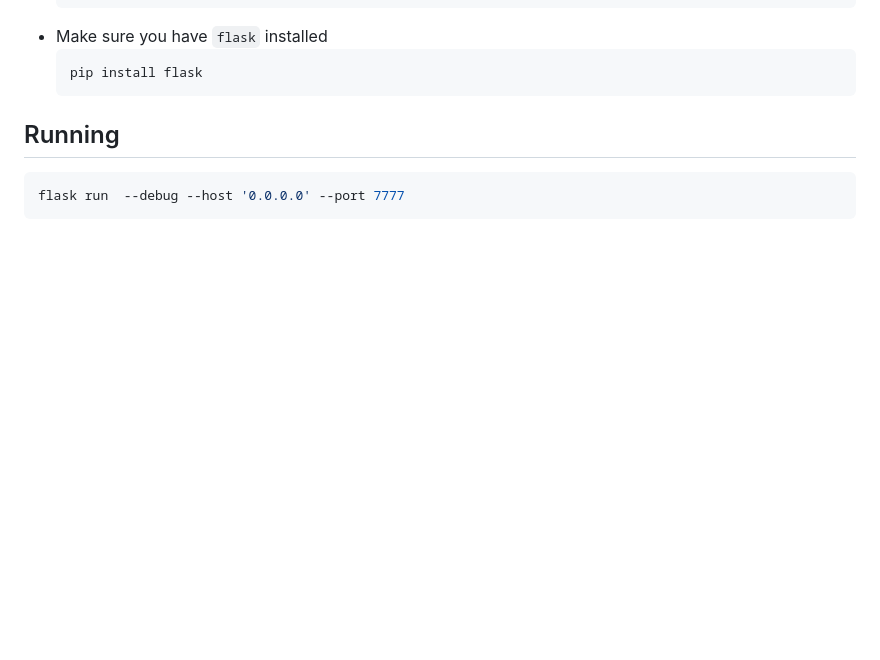
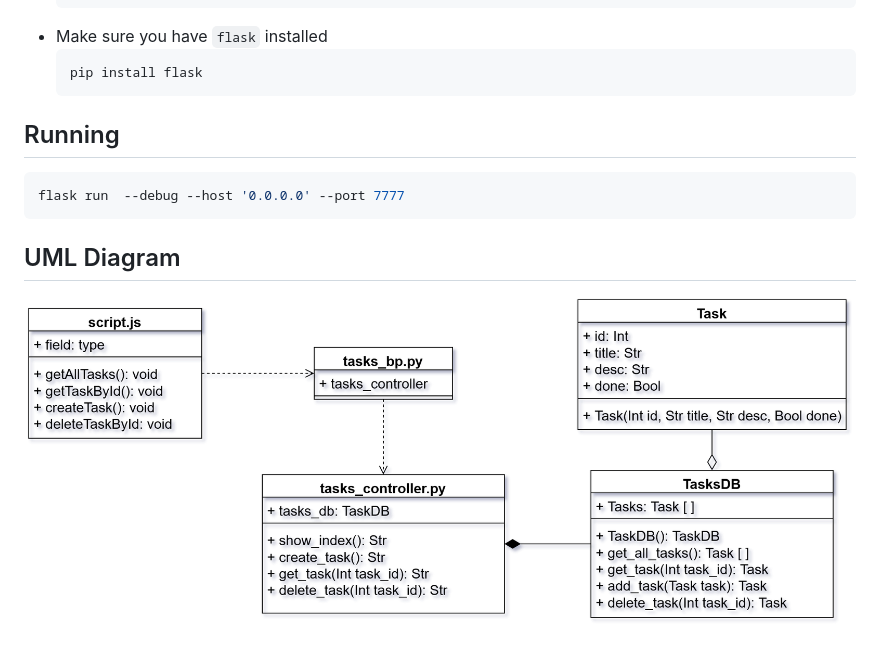
Before and after one commit to estebanbedoyazuluaga/mvc-demo, a Markdown page: README.md, the part around the change. GitHub-like rendering; pictures changed too: diagram.png (added); blank space fills up the shorter version.

Commit message:
added diagram

````diff
--- a/README.md
+++ b/README.md
@@ -22,3 +22,7 @@
 ```bash
 flask run  --debug --host '0.0.0.0' --port 7777
 ```
+
+## UML Diagram
+
+![](./diagram.png)
````
